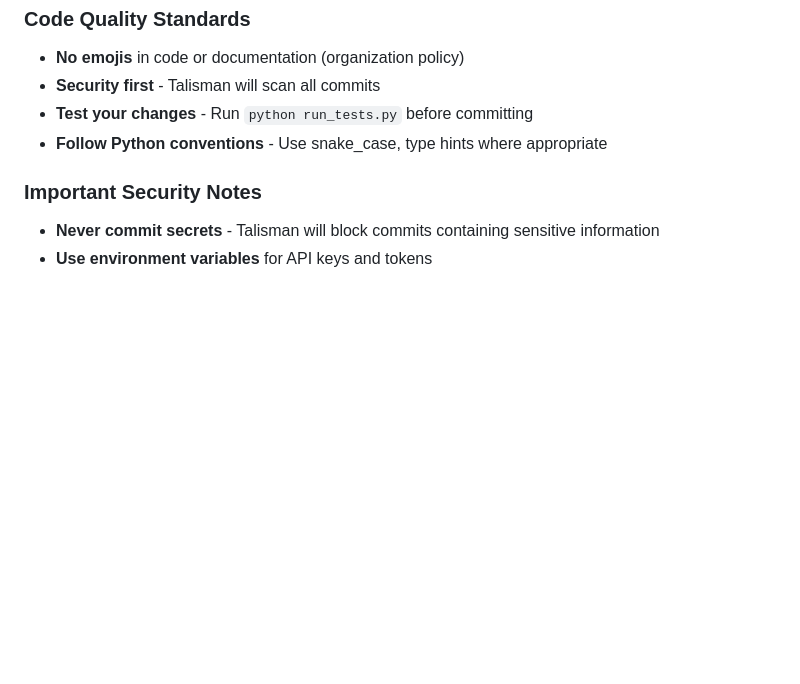
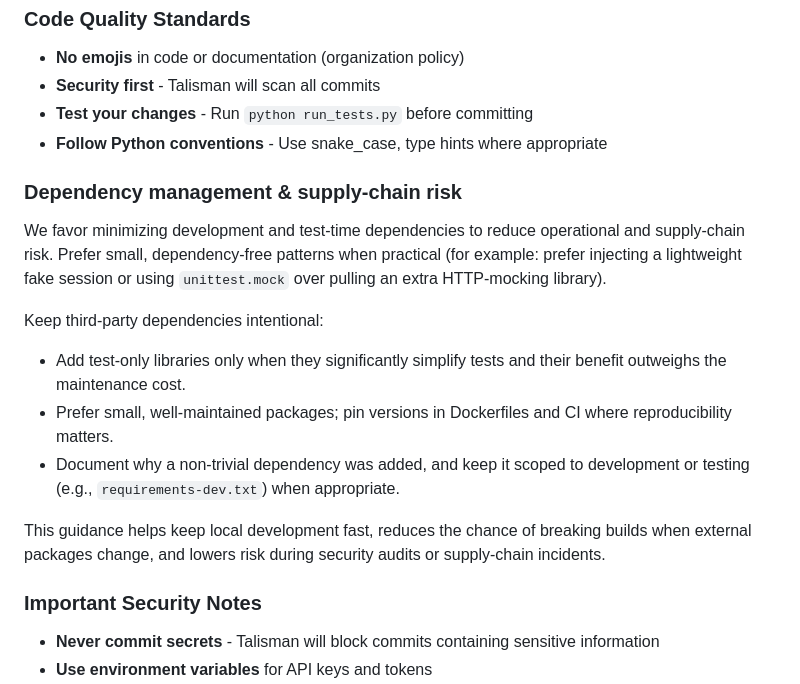
Before and after one commit to MylesLandais/jupyter, a Markdown page: CONTRIBUTING.md, the part around the change. Rendered like a GitHub page; blank space fills up the shorter version.

Commit message:
docs: add dependency-management guidance to CONTRIBUTING.md
Prefer minimizing development and test-time dependencies; prefer lightweight injection/mocks over adding extra test libraries; document and scope non-trivial dev deps (e.g., use requirements-dev.txt).

```diff
--- a/CONTRIBUTING.md
+++ b/CONTRIBUTING.md
@@ -183,6 +183,25 @@ python run_tests.py
 - **Test your changes** - Run `python run_tests.py` before committing
 - **Follow Python conventions** - Use snake_case, type hints where appropriate
 
+### Dependency management & supply-chain risk
+
+We favor minimizing development and test-time dependencies to reduce
+operational and supply-chain risk. Prefer small, dependency-free patterns
+when practical (for example: prefer injecting a lightweight fake session
+or using `unittest.mock` over pulling an extra HTTP-mocking library).
+
+Keep third-party dependencies intentional:
+- Add test-only libraries only when they significantly simplify tests and
+    their benefit outweighs the maintenance cost.
+- Prefer small, well-maintained packages; pin versions in Dockerfiles and
+    CI where reproducibility matters.
+- Document why a non-trivial dependency was added, and keep it scoped to
+    development or testing (e.g., `requirements-dev.txt`) when appropriate.
+
+This guidance helps keep local development fast, reduces the chance of
+breaking builds when external packages change, and lowers risk during
+security audits or supply-chain incidents.
+
 ### Important Security Notes
 
 - **Never commit secrets** - Talisman will block commits containing sensitive information
```
